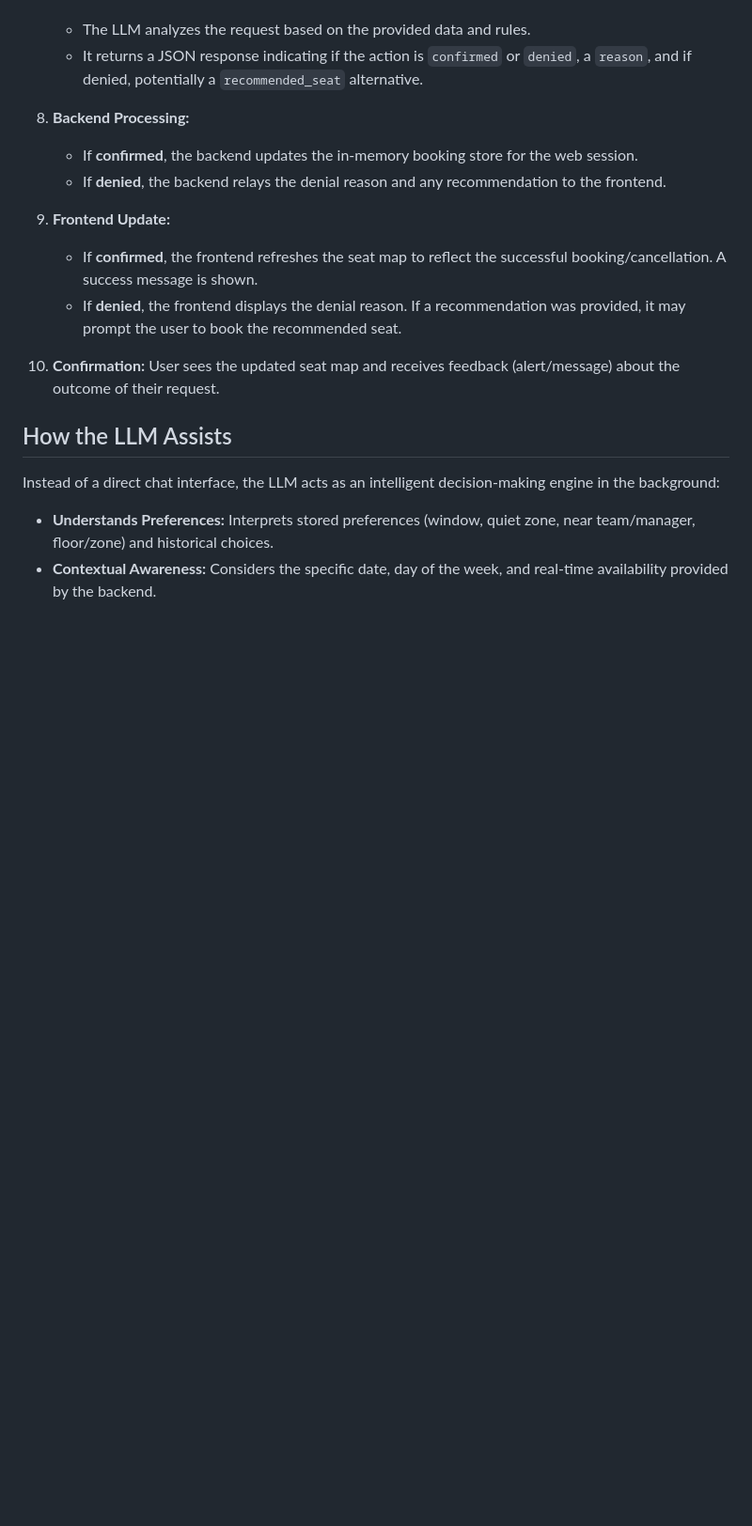
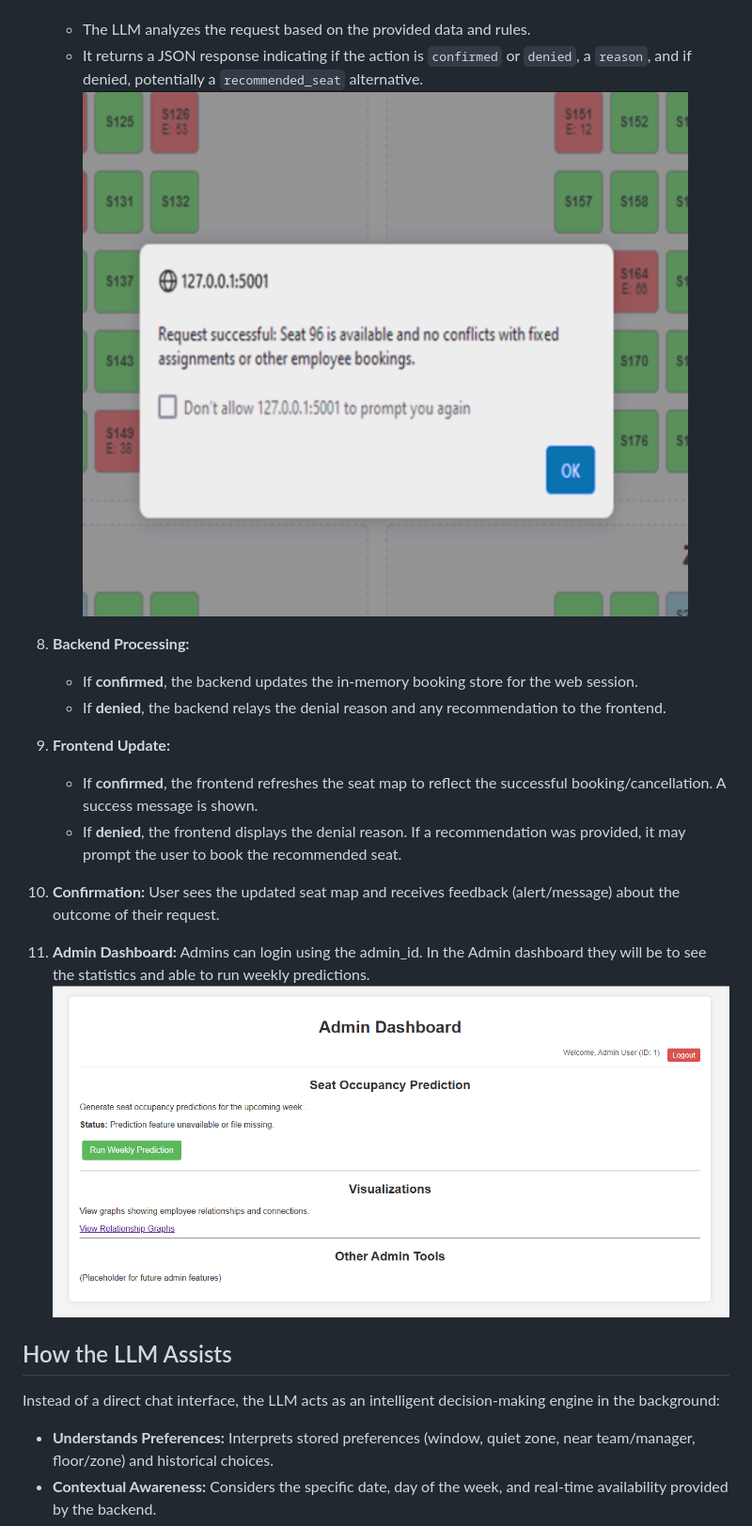
Before and after one commit to AlanPonnachan/smart-office-booking-ai, a Markdown page: README.md, the part around the change. Shown at 94% size. Rendered like a GitHub page; blank space fills up the shorter version.

```diff
--- a/README.md
+++ b/README.md
@@ -80,7 +80,7 @@ Employee can login with employee_id and Admin can login admin_id
 7.  **LLM Decision & Recommendation:**
     *   The LLM analyzes the request based on the provided data and rules.
     *   It returns a JSON response indicating if the action is `confirmed` or `denied`, a `reason`, and if denied, potentially a `recommended_seat` alternative.
-
+  ![booking](images/booking.png)
 
 8.  **Backend Processing:**
     *   If **confirmed**, the backend updates the in-memory booking store for the web session.
@@ -89,6 +89,8 @@ Employee can login with employee_id and Admin can login admin_id
     *   If **confirmed**, the frontend refreshes the seat map to reflect the successful booking/cancellation. A success message is shown.
     *   If **denied**, the frontend displays the denial reason. If a recommendation was provided, it may prompt the user to book the recommended seat.
 10. **Confirmation:** User sees the updated seat map and receives feedback (alert/message) about the outcome of their request.
+11. **Admin Dashboard:** Admins can login using the admin_id. In the Admin dashboard they will be to see the statistics and able to run weekly predictions.
+ ![Admin Dashboard](images/admin_dash.png)
 
 ## How the LLM Assists
 
```
